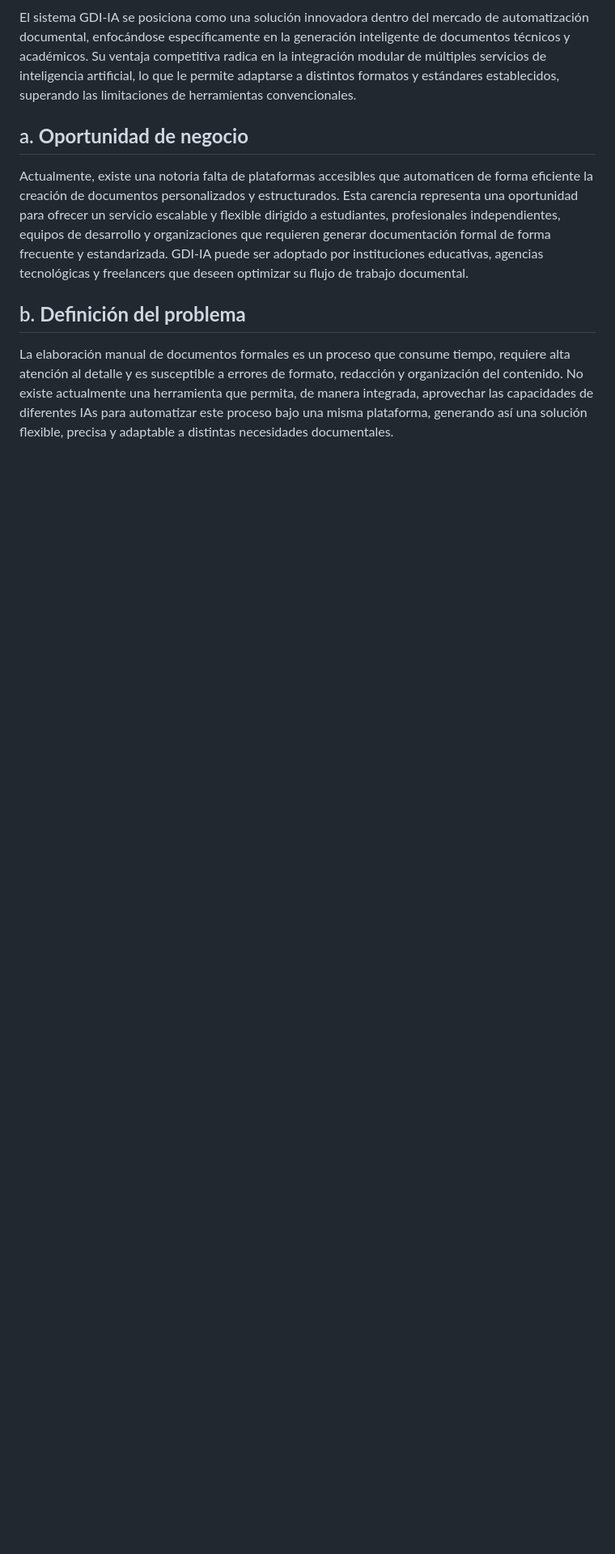
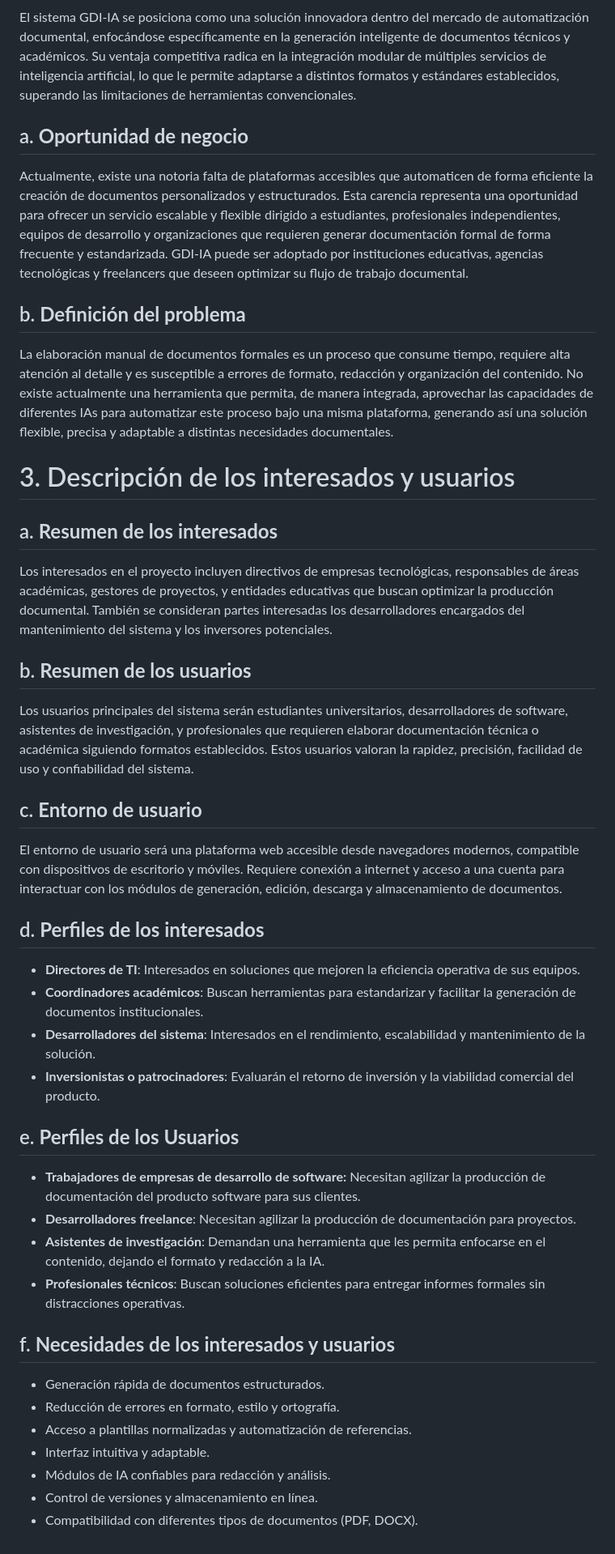
Before and after one commit to UPT-FAING-EPIS/proyecto-si784-2025-i-u2-documentos-ia, a Markdown page: Documents/FD02-Informe-Vision.md, the part around the change. Shown at 81% size. GitHub-like rendering; blank space fills up the shorter version.

Commit message:
Implementación de Descripción de los interesados y usuarios completo en markdown de visión

```diff
--- a/Documents/FD02-Informe-Vision.md
+++ b/Documents/FD02-Informe-Vision.md
@@ -116,3 +116,34 @@
 
    ## b. **Definición del problema**
    La elaboración manual de documentos formales es un proceso que consume tiempo, requiere alta atención al detalle y es susceptible a errores de formato, redacción y organización del contenido. No existe actualmente una herramienta que permita, de manera integrada, aprovechar las capacidades de diferentes IAs para automatizar este proceso bajo una misma plataforma, generando así una solución flexible, precisa y adaptable a distintas necesidades documentales.
+
+   # 3. Descripción de los interesados y usuarios
+   ## a. **Resumen de los interesados**
+   Los interesados en el proyecto incluyen directivos de empresas tecnológicas, responsables de áreas académicas, gestores de proyectos, y entidades educativas que buscan optimizar la producción documental. También se consideran partes interesadas los desarrolladores encargados del mantenimiento del sistema y los inversores potenciales.
+
+   ## b. **Resumen de los usuarios**
+   Los usuarios principales del sistema serán estudiantes universitarios, desarrolladores de software, asistentes de investigación, y profesionales que requieren elaborar documentación técnica o académica siguiendo formatos establecidos. Estos usuarios valoran la rapidez, precisión, facilidad de uso y confiabilidad del sistema.
+
+   ## c. **Entorno de usuario**
+   El entorno de usuario será una plataforma web accesible desde navegadores modernos, compatible con dispositivos de escritorio y móviles. Requiere conexión a internet y acceso a una cuenta para interactuar con los módulos de generación, edición, descarga y almacenamiento de documentos.
+
+   ## d. **Perfiles de los interesados**
+   - **Directores de TI**: Interesados en soluciones que mejoren la eficiencia operativa de sus equipos.
+   - **Coordinadores académicos**: Buscan herramientas para estandarizar y facilitar la generación de documentos institucionales.
+   - **Desarrolladores del sistema**: Interesados en el rendimiento, escalabilidad y mantenimiento de la solución.
+   - **Inversionistas o patrocinadores**: Evaluarán el retorno de inversión y la viabilidad comercial del producto.
+
+   ## e. **Perfiles de los Usuarios**
+   - **Trabajadores de empresas de desarrollo de software:** Necesitan agilizar la producción de documentación del producto software para sus clientes.
+   - **Desarrolladores freelance**: Necesitan agilizar la producción de documentación para proyectos.
+   - **Asistentes de investigación**: Demandan una herramienta que les permita enfocarse en el contenido, dejando el formato y redacción a la IA.
+   - **Profesionales técnicos**: Buscan soluciones eficientes para entregar informes formales sin distracciones operativas.
+
+   ## f. **Necesidades de los interesados y usuarios**
+   - Generación rápida de documentos estructurados.
+   - Reducción de errores en formato, estilo y ortografía.
+   - Acceso a plantillas normalizadas y automatización de referencias.
+   - Interfaz intuitiva y adaptable.
+   - Módulos de IA confiables para redacción y análisis.
+   - Control de versiones y almacenamiento en línea.
+   - Compatibilidad con diferentes tipos de documentos (PDF, DOCX).
```
